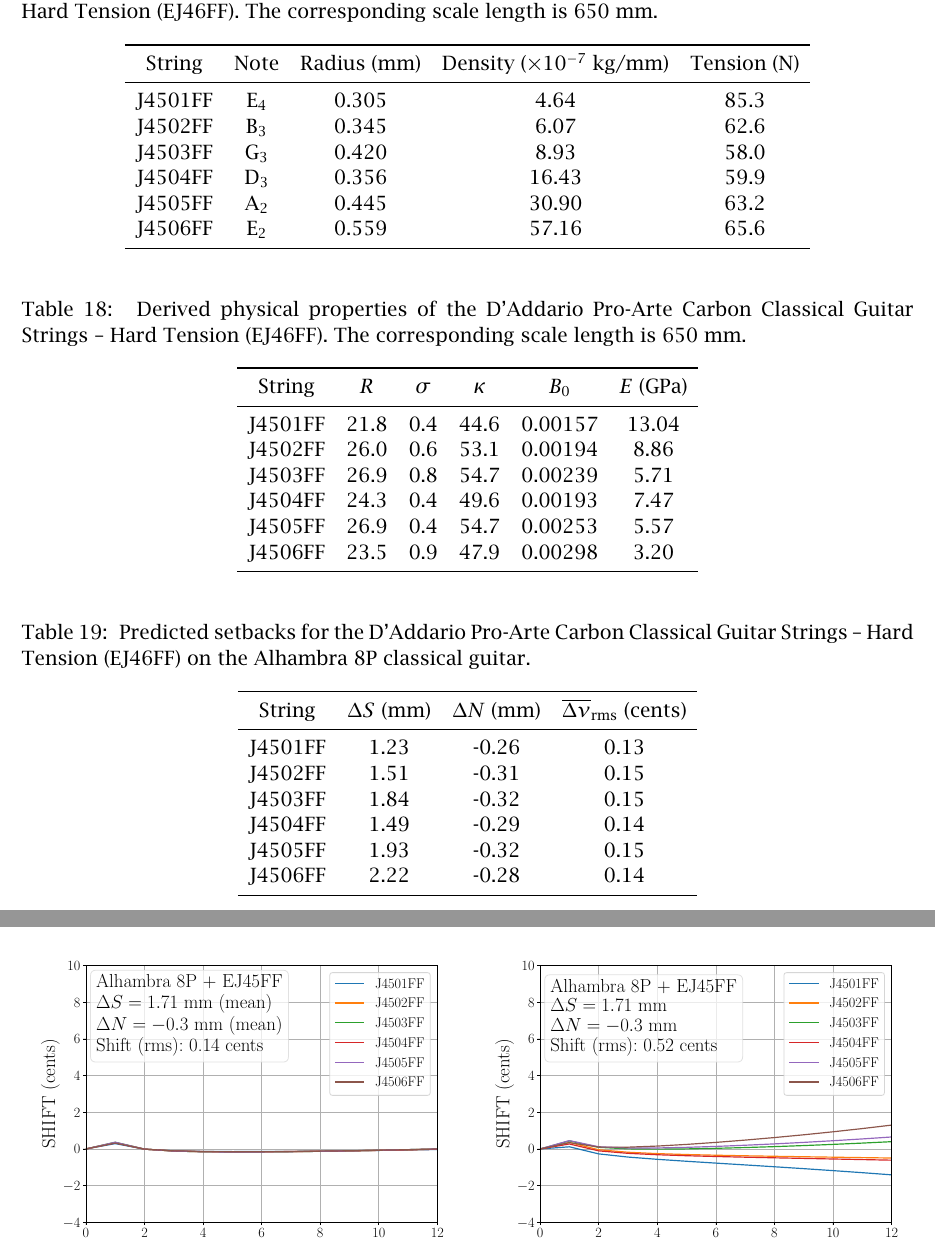
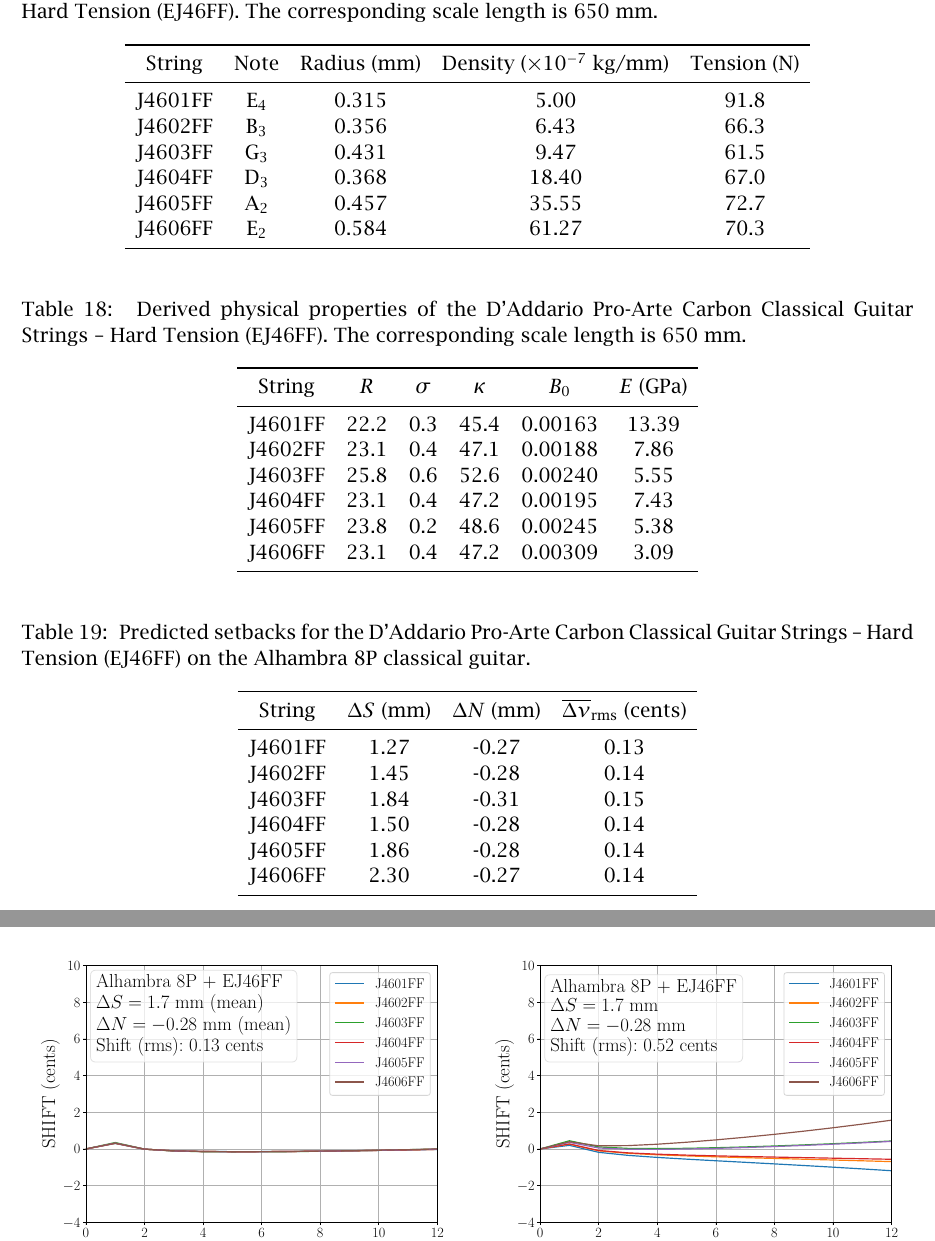
Before and after one commit to beausol/classical-guitar, a LaTeX paper (cgic/cgic.tex, which reads files/tbl_ej46ff_props.tex, files/tbl_ej46ff_setbacks.tex, files/tbl_ej46ff_specs.tex): two parts of pages 33 and 34 of 35, joined at a grey line, cut so that both start at the same text. The pictures show the PDF file cgic/cgic.pdf that the author committed with the source.

Commit message:
EJ46FF data added and compiled

```diff
--- a/files/tbl_ej46ff_props.tex
+++ b/files/tbl_ej46ff_props.tex
@@ -2,11 +2,11 @@
 \toprule
 String & $R$ & $\sigma$ & $\kappa$ & $B_0$ & $E$ (GPa) \\
 \midrule
-J4501FF & 21.8 & 0.4 & 44.6 & 0.00157 & 13.04 \\
-J4502FF & 26.0 & 0.6 & 53.1 & 0.00194 & 8.86 \\
-J4503FF & 26.9 & 0.8 & 54.7 & 0.00239 & 5.71 \\
-J4504FF & 24.3 & 0.4 & 49.6 & 0.00193 & 7.47 \\
-J4505FF & 26.9 & 0.4 & 54.7 & 0.00253 & 5.57 \\
-J4506FF & 23.5 & 0.9 & 47.9 & 0.00298 & 3.20 \\
+J4601FF & 22.2 & 0.3 & 45.4 & 0.00163 & 13.39 \\
+J4602FF & 23.1 & 0.4 & 47.1 & 0.00188 & 7.86 \\
+J4603FF & 25.8 & 0.6 & 52.6 & 0.00240 & 5.55 \\
+J4604FF & 23.1 & 0.4 & 47.2 & 0.00195 & 7.43 \\
+J4605FF & 23.8 & 0.2 & 48.6 & 0.00245 & 5.38 \\
+J4606FF & 23.1 & 0.4 & 47.2 & 0.00309 & 3.09 \\
 \bottomrule
 \end{tabular}
--- a/files/tbl_ej46ff_setbacks.tex
+++ b/files/tbl_ej46ff_setbacks.tex
@@ -2,11 +2,11 @@
 \toprule
 String & $\Delta S$ (mm) & $\Delta N$ (mm) & $\overline{\Delta \nu}_\text{rms}$ (cents) \\
 \midrule
-J4501FF & 1.23 & -0.26 & 0.13 \\
-J4502FF & 1.51 & -0.31 & 0.15 \\
-J4503FF & 1.84 & -0.32 & 0.15 \\
-J4504FF & 1.49 & -0.29 & 0.14 \\
-J4505FF & 1.93 & -0.32 & 0.15 \\
-J4506FF & 2.22 & -0.28 & 0.14 \\
+J4601FF & 1.27 & -0.27 & 0.13 \\
+J4602FF & 1.45 & -0.28 & 0.14 \\
+J4603FF & 1.84 & -0.31 & 0.15 \\
+J4604FF & 1.50 & -0.28 & 0.14 \\
+J4605FF & 1.86 & -0.28 & 0.14 \\
+J4606FF & 2.30 & -0.27 & 0.14 \\
 \bottomrule
 \end{tabular}
--- a/files/tbl_ej46ff_specs.tex
+++ b/files/tbl_ej46ff_specs.tex
@@ -2,11 +2,11 @@
 \toprule
 String & Note & Radius (mm) & Density ($\times 10^{-7}$ kg/mm) & Tension (N) \\
 \midrule
-J4501FF & E$_{4}$ & 0.305 & 4.64 & 85.3 \\
-J4502FF & B$_{3}$ & 0.345 & 6.07 & 62.6 \\
-J4503FF & G$_{3}$ & 0.420 & 8.93 & 58.0 \\
-J4504FF & D$_{3}$ & 0.356 & 16.43 & 59.9 \\
-J4505FF & A$_{2}$ & 0.445 & 30.90 & 63.2 \\
-J4506FF & E$_{2}$ & 0.559 & 57.16 & 65.6 \\
+J4601FF & E$_{4}$ & 0.315 & 5.00 & 91.8 \\
+J4602FF & B$_{3}$ & 0.356 & 6.43 & 66.3 \\
+J4603FF & G$_{3}$ & 0.431 & 9.47 & 61.5 \\
+J4604FF & D$_{3}$ & 0.368 & 18.40 & 67.0 \\
+J4605FF & A$_{2}$ & 0.457 & 35.55 & 72.7 \\
+J4606FF & E$_{2}$ & 0.584 & 61.27 & 70.3 \\
 \bottomrule
 \end{tabular}
```
Also changed, not shown: cgic/cgic.pdf, figures/fit_ej46ff.pdf, figures/shift_alhambra8p_ej46ff_factory.pdf, figures/shift_alhambra8p_ej46ff_full.pdf, figures/shift_alhambra8p_ej46ff_harmonic.pdf, figures/shift_alhambra8p_ej46ff_mean.pdf, figures/shift_alhambra8p_ej46ff_null.pdf, 1 other file.
